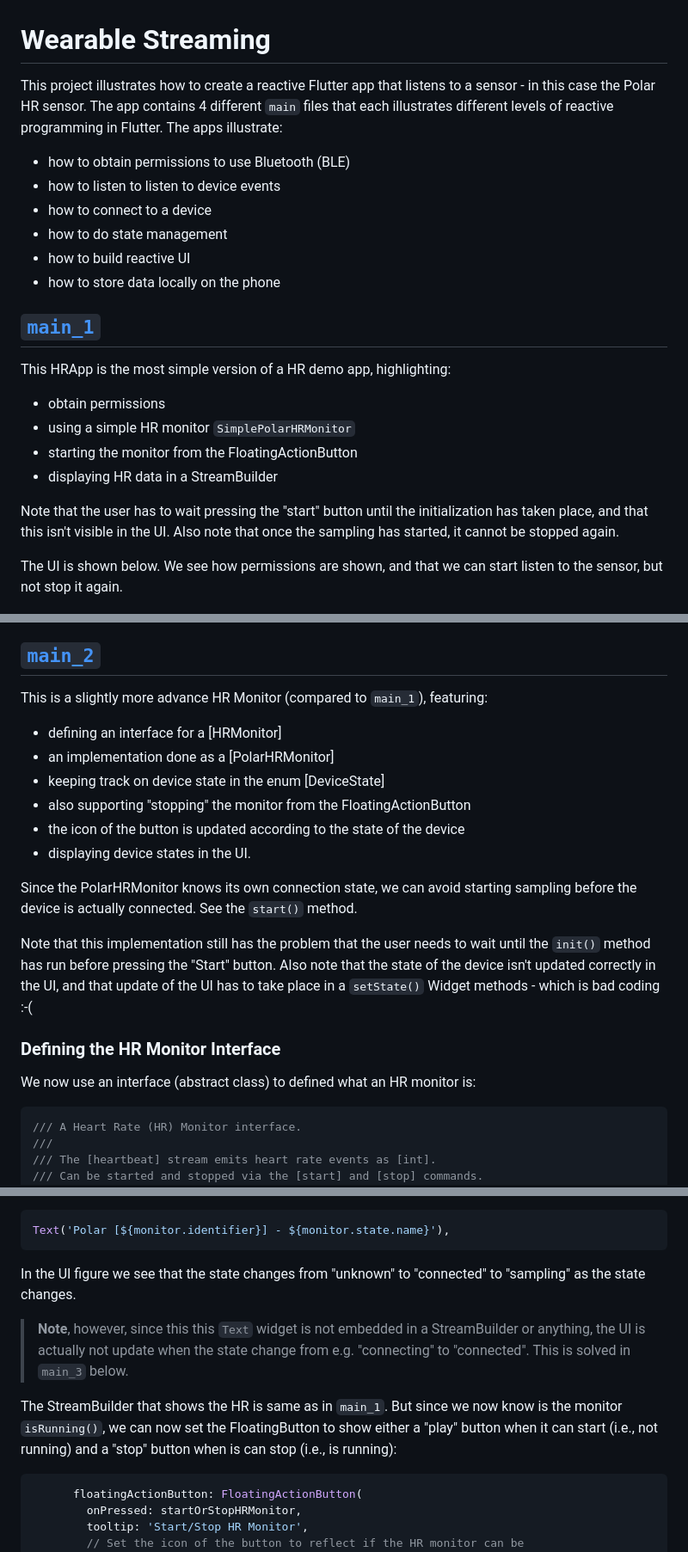
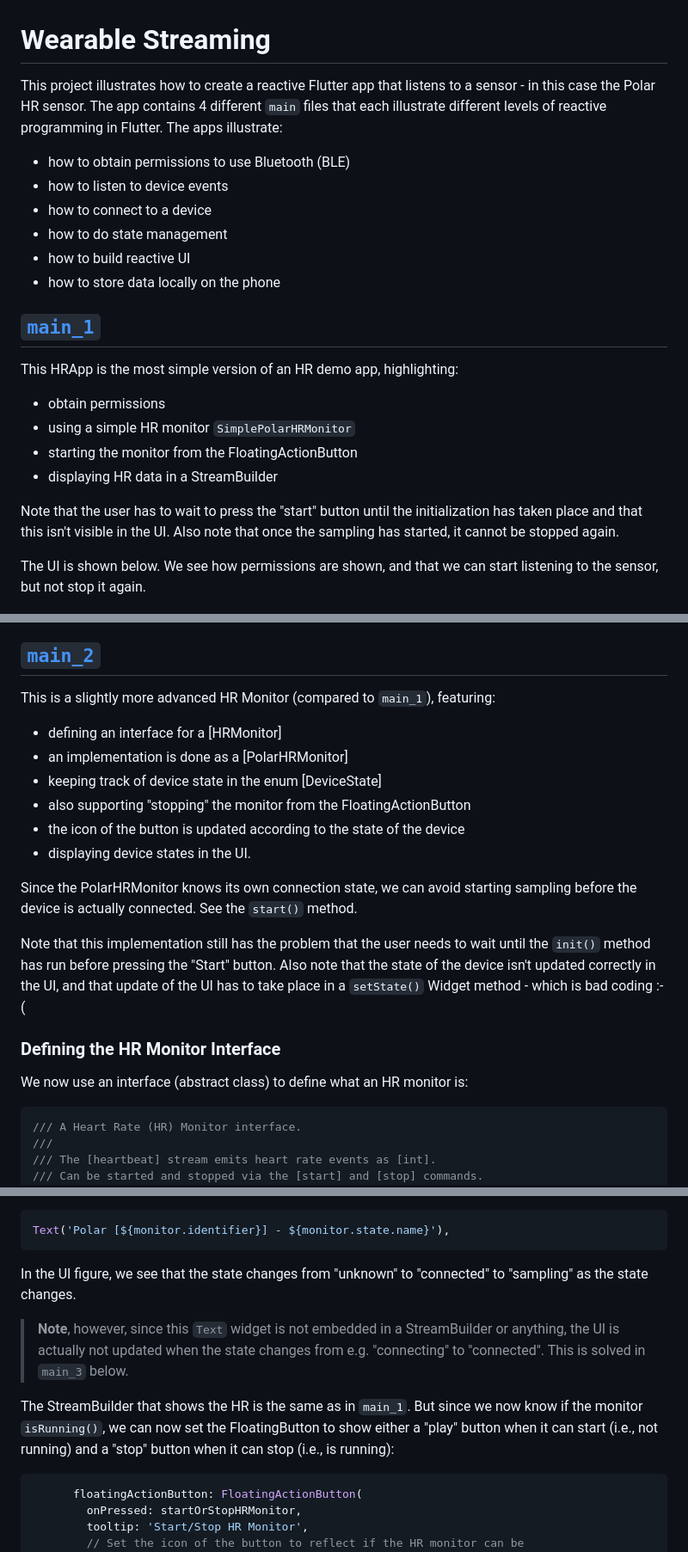
Before and after one commit to bardram/teaching_digital_mobile_health, a Markdown page: wearable_streaming/README.md, 3 parts joined by grey strips. Shown at 86% size. Drawn GitHub-style.

````diff
--- a/wearable_streaming/README.md
+++ b/wearable_streaming/README.md
@@ -1,9 +1,9 @@
 # Wearable Streaming
 
-This project illustrates how to create a reactive Flutter app that listens to a sensor - in this case the Polar HR sensor. The app contains 4 different `main` files that each illustrates different levels of reactive programming in Flutter. The apps illustrate:
+This project illustrates how to create a reactive Flutter app that listens to a sensor - in this case the Polar HR sensor. The app contains 4 different `main` files that each illustrate different levels of reactive programming in Flutter. The apps illustrate:
 
 * how to obtain permissions to use Bluetooth (BLE)
-* how to listen to listen to device events
+* how to listen to device events
 * how to connect to a device
 * how to do state management
 * how to build reactive UI
@@ -11,16 +11,16 @@ This project illustrates how to create a reactive Flutter app that listens to a
 
 ## [`main_1`](lib/main_1.dart)
 
-This HRApp is the most simple version of a HR demo app, highlighting:
+This HRApp is the most simple version of an HR demo app, highlighting:
 
 * obtain permissions
 * using a simple HR monitor `SimplePolarHRMonitor`
 * starting the monitor from the FloatingActionButton
 * displaying HR data in a StreamBuilder
 
-Note that the user has to wait pressing the "start" button until the initialization has taken place, and that this isn't visible in the UI. Also note that once the sampling has started, it cannot be stopped again.
+Note that the user has to wait to press the "start" button until the initialization has taken place and that this isn't visible in the UI. Also note that once the sampling has started, it cannot be stopped again.
 
-The UI is shown below. We see how permissions are shown, and that we can start listen to the sensor, but not stop it again.
+The UI is shown below. We see how permissions are shown, and that we can start listening to the sensor, but not stop it again.
 
 ![alt](img/main_1.png)
 
@@ -127,11 +127,11 @@ As you can see, this button only knows how to start the HR monitor - and not how
 
 ## [`main_2`](lib/main_2.dart)
 
-This is a slightly more advance HR Monitor (compared to `main_1`), featuring:
+This is a slightly more advanced HR Monitor (compared to `main_1`), featuring:
 
 * defining an interface for a [HRMonitor]
-* an implementation done as a [PolarHRMonitor]
-* keeping track on device state in the enum [DeviceState]
+* an implementation is done as a [PolarHRMonitor]
+* keeping track of device state in the enum [DeviceState]
 * also supporting "stopping" the monitor from the FloatingActionButton
 * the icon of the button is updated according to the state of the device
 * displaying device states in the UI.
@@ -139,11 +139,11 @@ This is a slightly more advance HR Monitor (compared to `main_1`), featuring:
 Since the PolarHRMonitor knows its own connection state, we can avoid starting sampling before the device is actually connected. See the `start()` method.
 
 Note that this implementation still has the problem that the user needs to wait until the `init()` method has run before pressing the "Start" button.
-Also note that the state of the device isn't updated correctly in the UI, and that update of the UI has to take place in a `setState()` Widget methods - which is bad coding :-(
+Also note that the state of the device isn't updated correctly in the UI, and that update of the UI has to take place in a `setState()` Widget method - which is bad coding :-(
 
 ### Defining the HR Monitor Interface
 
-We now use an interface (abstract class) to defined what an HR monitor is:
+We now use an interface (abstract class) to define what an HR monitor is:
 
 ```dart
 /// A Heart Rate (HR) Monitor interface.
@@ -248,11 +248,11 @@ We can now show the `state` of the device in the UI:
 Text('Polar [${monitor.identifier}] - ${monitor.state.name}'),
 ```
 
-In the UI figure we see that the state changes from "unknown" to "connected" to "sampling" as the state changes.
+In the UI figure, we see that the state changes from "unknown" to "connected" to "sampling" as the state changes.
 
-> **Note**, however, since this this `Text` widget is not embedded in a StreamBuilder or anything, the UI is actually not update when the state change from e.g. "connecting" to "connected". This is solved in `main_3` below.
+> **Note**, however, since this `Text` widget is not embedded in a StreamBuilder or anything, the UI is actually not updated when the state changes from e.g. "connecting" to "connected". This is solved in `main_3` below.
 
-The StreamBuilder that shows the HR is same as in `main_1`. But since we now know is the monitor `isRunning()`, we can now set the FloatingButton to show either a "play" button when it can start (i.e., not running) and a "stop" button when is can stop (i.e., is running):
+The StreamBuilder that shows the HR is the same as in `main_1`. But since we now know if the monitor `isRunning()`, we can now set the FloatingButton to show either a "play" button when it can start (i.e., not running) and a "stop" button when it can stop (i.e., is running):
 
 ```dart
       floatingActionButton: FloatingActionButton(
````
Also changed, not shown: other parts of wearable_streaming/README.md (+15 -15 lines).
